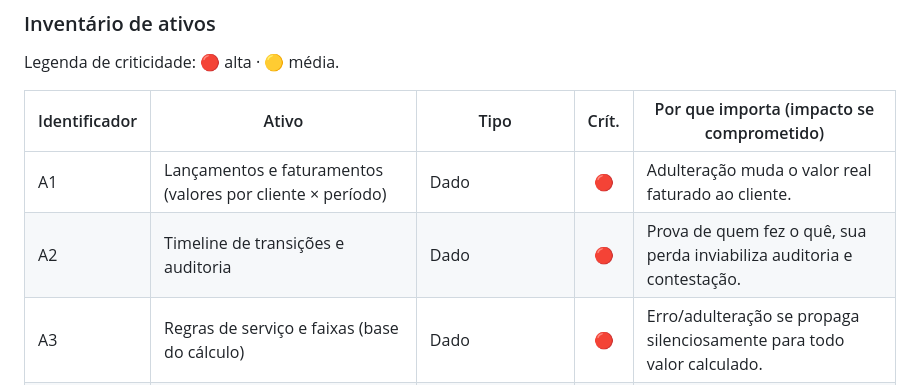
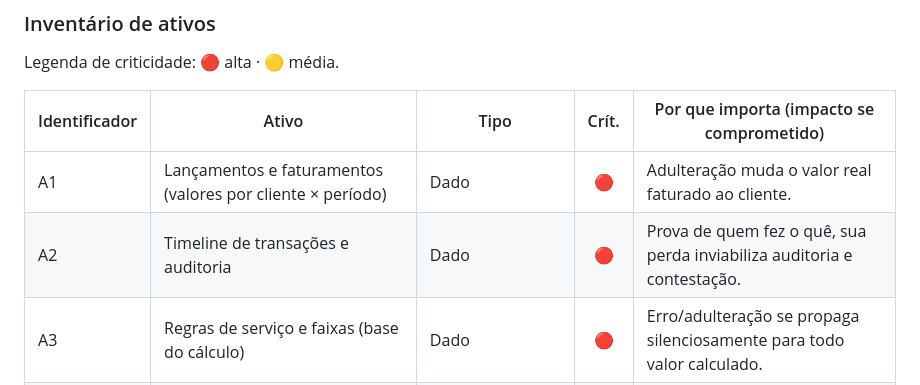
Before and after one commit to MarlonBrendonx/secure-software-engineering-project, a Markdown page: docs/etapa-1/etapa-1-identificacao-sistema.md, the part around the change. Rendered like a GitHub page.

```diff
--- a/docs/etapa-1/etapa-1-identificacao-sistema.md
+++ b/docs/etapa-1/etapa-1-identificacao-sistema.md
@@ -67,7 +67,7 @@ Legenda de criticidade: 🔴 alta · 🟡 média.
 | Identificador | Ativo                                                      | Tipo                 | Crít. | Por que importa (impacto se comprometido)                                      |
 | ------------- | ---------------------------------------------------------- | -------------------- | :---: | ------------------------------------------------------------------------------ |
 | A1            | Lançamentos e faturamentos (valores por cliente × período) | Dado                 |  🔴   | Adulteração muda o valor real faturado ao cliente.                             |
-| A2            | Timeline de transições e auditoria                         | Dado                 |  🔴   | Prova de quem fez o quê, sua perda inviabiliza auditoria e contestação.        |
+| A2            | Timeline de transações e auditoria                         | Dado                 |  🔴   | Prova de quem fez o quê, sua perda inviabiliza auditoria e contestação.        |
 | A3            | Regras de serviço e faixas (base do cálculo)               | Dado                 |  🔴   | Erro/adulteração se propaga silenciosamente para todo valor calculado.         |
 | A4            | Anexos dos lançamentos                                     | Dado                 |  🟡   | Documentos de suporte ao faturamento, podem conter dados de negócio sensíveis. |
 | A5            | CNPJ de clientes e fornecedores                            | Dado pessoal/negócio |  🟡   | Dado identificável de pessoa jurídica, exposição indevida e vazamento.         |
```
Also changed, not shown: docs/etapa-1/etapa-1-ameacas-stride.md (+29 -0 lines).
